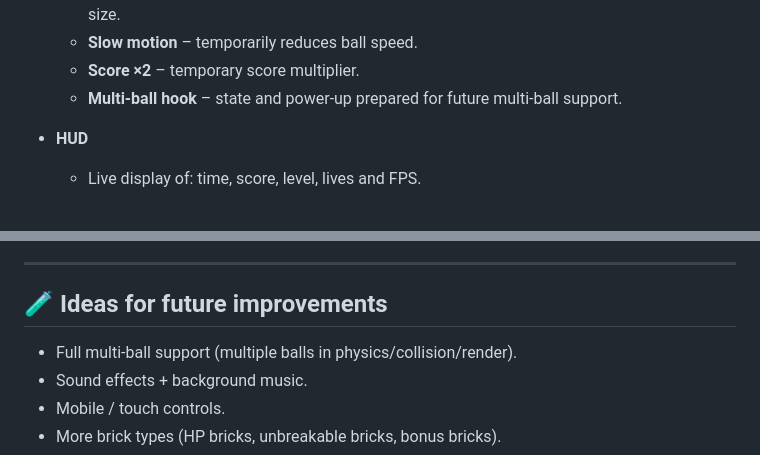
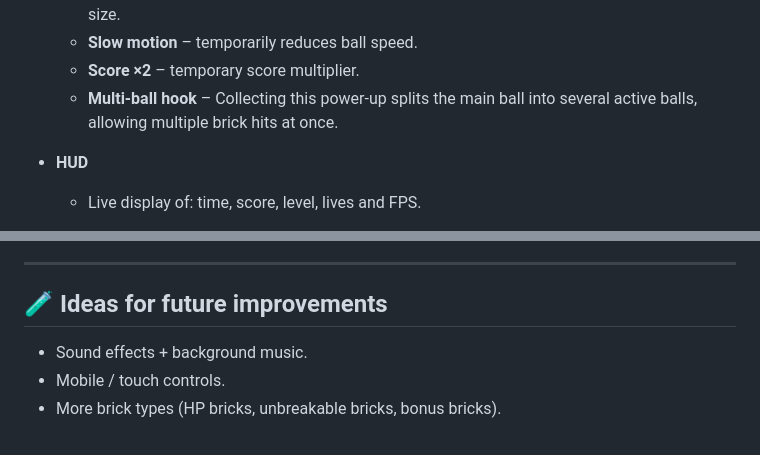
Before and after one commit to freddyother/make-your-game, a Markdown page: README.md, 2 parts joined by grey strips. Rendered like a GitHub page.

```diff
--- a/README.md
+++ b/README.md
@@ -21,7 +21,7 @@ The project is fully client-side (no database) and is served by a small Node/Exp
   - **Shrink paddle** (red, power-down) – paddle shrinks back down in steps towards the original size.
   - **Slow motion** – temporarily reduces ball speed.
   - **Score ×2** – temporary score multiplier.
-  - **Multi-ball hook** – state and power-up prepared for future multi-ball support.
+  - **Multi-ball hook** – Collecting this power-up splits the main ball into several active balls, allowing multiple brick hits at once.
 
 - **HUD**
 
@@ -193,7 +193,6 @@ as static assets.
 
 ## 🧪 Ideas for future improvements
 
-- Full multi-ball support (multiple balls in physics/collision/render).
 - Sound effects + background music.
 - Mobile / touch controls.
 - More brick types (HP bricks, unbreakable bricks, bonus bricks).
```
Also changed, not shown: other parts of README.md (+3 -3 lines).
